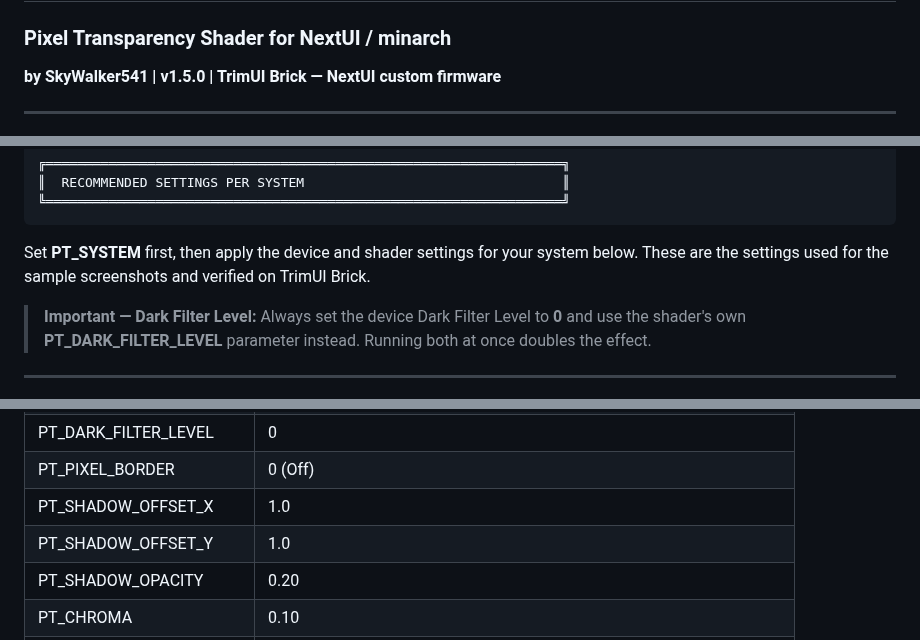
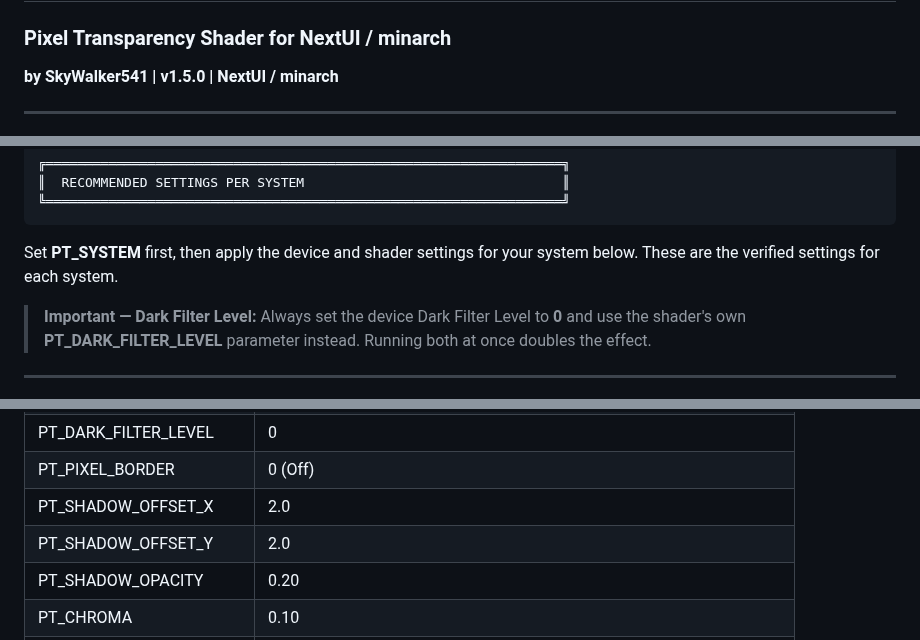
Before and after one commit to SkyWalker541/PT-SkyWalker541, a Markdown page: NextUI/README_NextUI.md, 3 parts joined by grey strips. GitHub-like rendering.

````diff
--- a/NextUI/README_NextUI.md
+++ b/NextUI/README_NextUI.md
@@ -1,6 +1,6 @@
 # PT SkyWalker541
 ### Pixel Transparency Shader for NextUI / minarch
-**by SkyWalker541 | v1.5.0 | TrimUI Brick — NextUI custom firmware**
+**by SkyWalker541 | v1.5.0 | NextUI / minarch**
 
 ---
 
@@ -65,7 +65,7 @@ PT_SkyWalker541_Integer.cfg
 ╚══════════════════════════════════════════════════════════════════╝
 ```
 
-Set **PT_SYSTEM** first, then apply the device and shader settings for your system below. These are the settings used for the sample screenshots and verified on TrimUI Brick.
+Set **PT_SYSTEM** first, then apply the device and shader settings for your system below. These are the verified settings for each system.
 
 > **Important — Dark Filter Level:** Always set the device Dark Filter Level to **0** and use the shader's own **PT_DARK_FILTER_LEVEL** parameter instead. Running both at once doubles the effect.
 
@@ -228,8 +228,8 @@ The original GBA had a dim, washed-out reflective screen with no backlight. Colo
 | PT_PALETTE_INTENSITY | 1.00 |
 | PT_DARK_FILTER_LEVEL | 0 |
 | PT_PIXEL_BORDER | 0 (Off) |
-| PT_SHADOW_OFFSET_X | 1.0 |
-| PT_SHADOW_OFFSET_Y | 1.0 |
+| PT_SHADOW_OFFSET_X | 2.0 |
+| PT_SHADOW_OFFSET_Y | 2.0 |
 | PT_SHADOW_OPACITY | 0.20 |
 | PT_CHROMA | 0.10 |
 | PT_VIGNETTE | 0.12 |
````
Also changed, not shown: other parts of NextUI/README_NextUI.md (+13 -134 lines).
